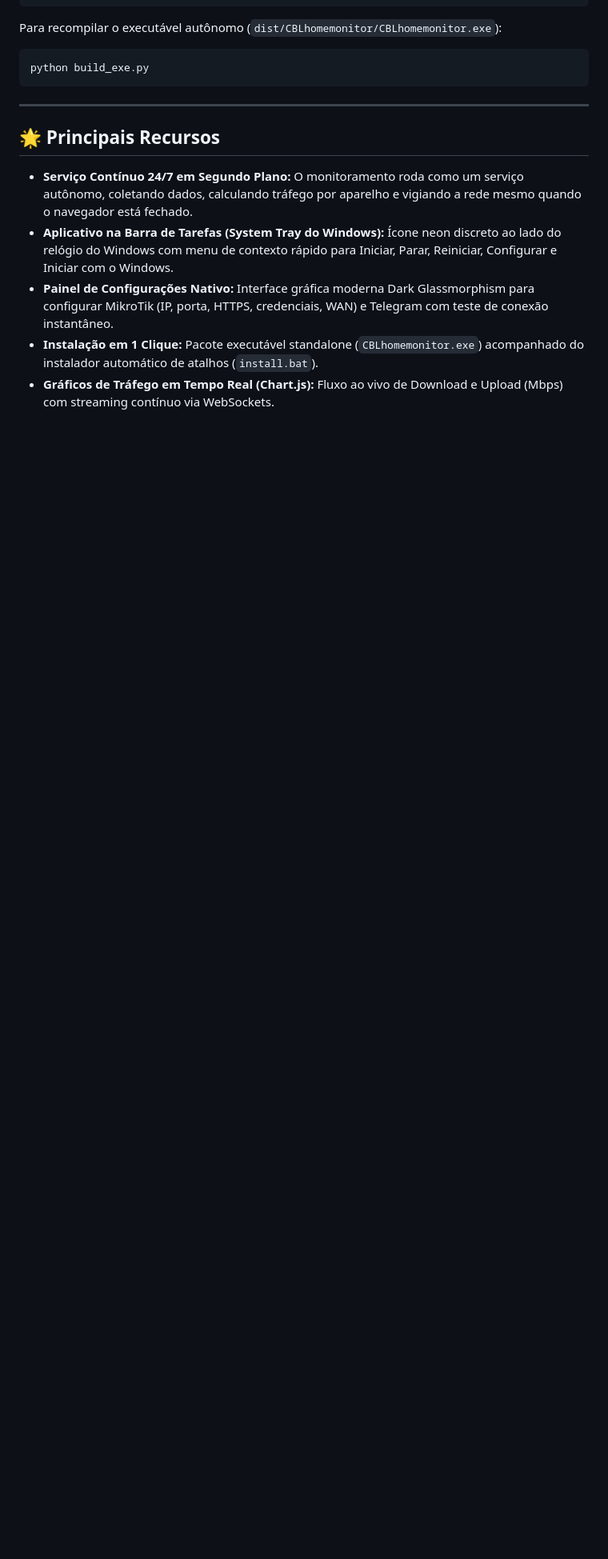
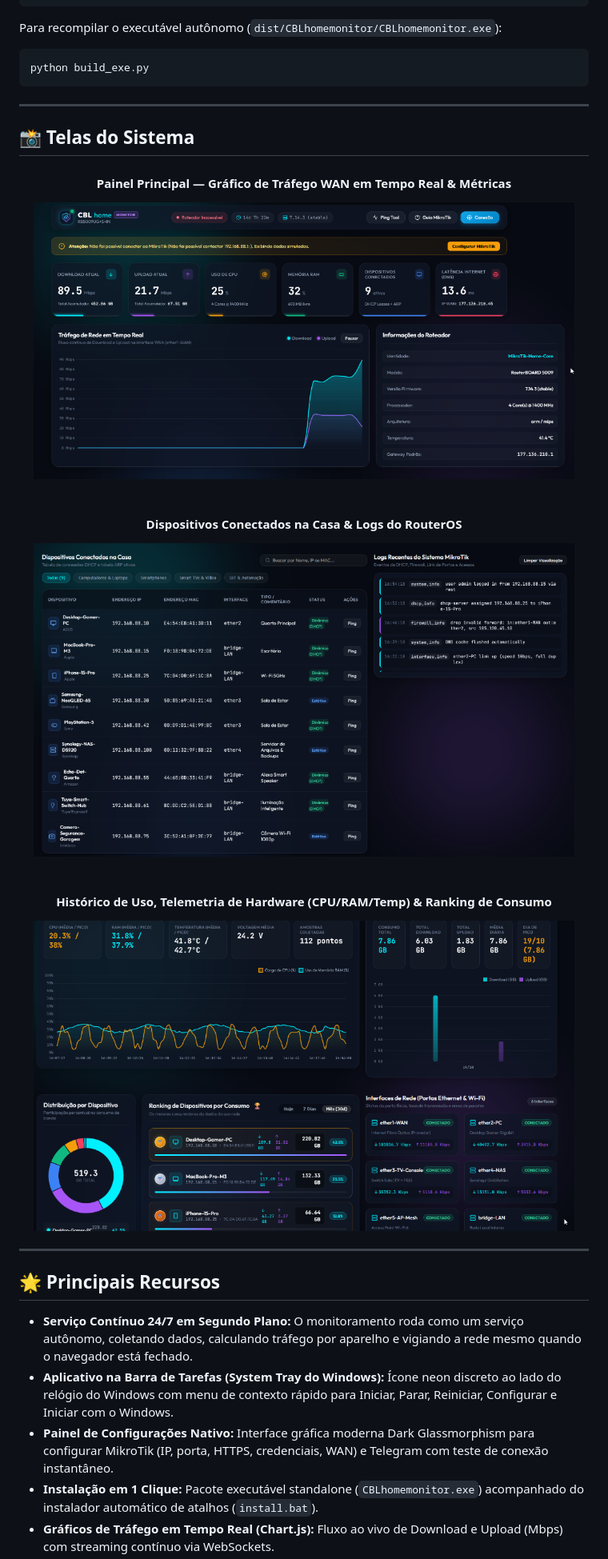
Before and after one commit to luisviscardo/CBLhomemonitor, a Markdown page: README.md, the part around the change. Shown: that part at 80% size. Rendered like a GitHub page; pictures changed too: docs/screenshots/screenshot-dashboard-main.png (added), docs/screenshots/screenshot-devices-logs.png (added), docs/screenshots/screenshot-telemetry-ranking.png (added); folded sections open; blank space fills up the shorter version.

Commit message:
docs: add system screenshots to README

````diff
--- a/README.md
+++ b/README.md
@@ -45,6 +45,23 @@ Para recompilar o executável autônomo (`dist/CBLhomemonitor/CBLhomemonitor.exe
 python build_exe.py
 ```
 </details>
+
+---
+
+## 📸 Telas do Sistema
+
+<div align="center">
+  <h4>Painel Principal — Gráfico de Tráfego WAN em Tempo Real & Métricas</h4>
+  <img src="docs/screenshots/screenshot-dashboard-main.png" alt="Painel Principal - Tráfego em Tempo Real" width="95%" />
+  <br/><br/>
+
+  <h4>Dispositivos Conectados na Casa & Logs do RouterOS</h4>
+  <img src="docs/screenshots/screenshot-devices-logs.png" alt="Dispositivos Conectados e Logs do Sistema" width="95%" />
+  <br/><br/>
+
+  <h4>Histórico de Uso, Telemetria de Hardware (CPU/RAM/Temp) & Ranking de Consumo</h4>
+  <img src="docs/screenshots/screenshot-telemetry-ranking.png" alt="Telemetria de Hardware e Ranking de Consumo" width="95%" />
+</div>
 
 ---
 
````
